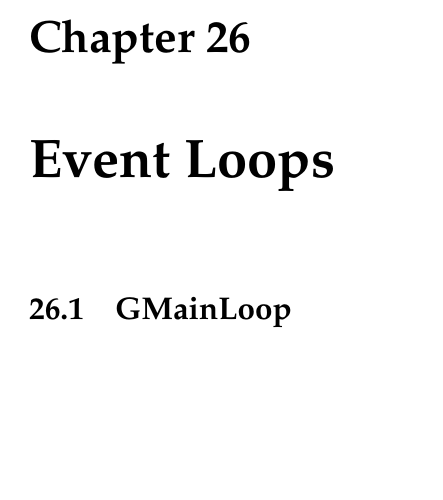
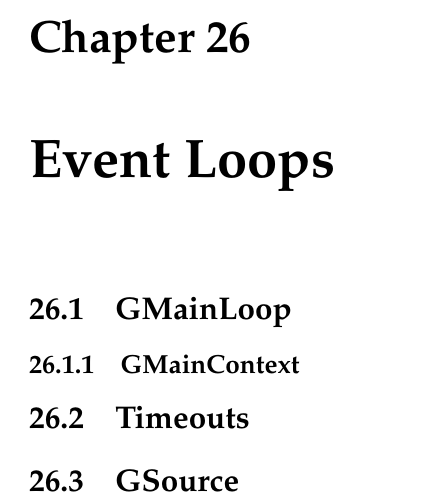
Before and after one commit to jbicha/gnome-desktop-programming, a LaTeX book (book/gnome-desktop-programming.tex, which reads book/gmainloop.tex): part of page 71 of 82, cut so that both start at the same text, the shorter picture padded with empty space. Compiled offline with pdfLaTeX.

Commit message:
gmainloop: add sections related to main loops.

```diff
--- a/book/gmainloop.tex
+++ b/book/gmainloop.tex
@@ -1,3 +1,8 @@
 \chapter{Event Loops}
 
 \section{GMainLoop}
+\subsection{GMainContext}
+
+\section{Timeouts}
+
+\section{GSource}
```
